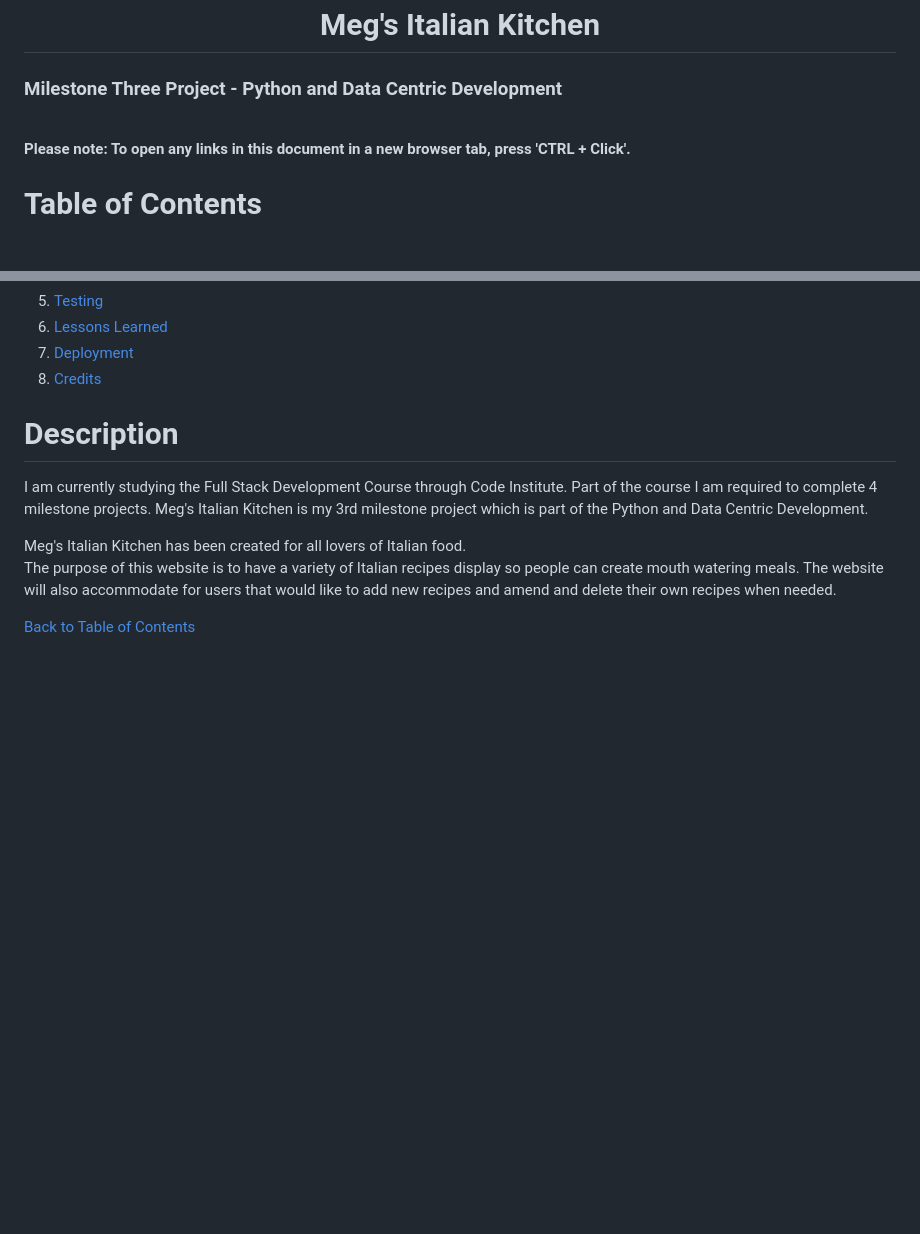
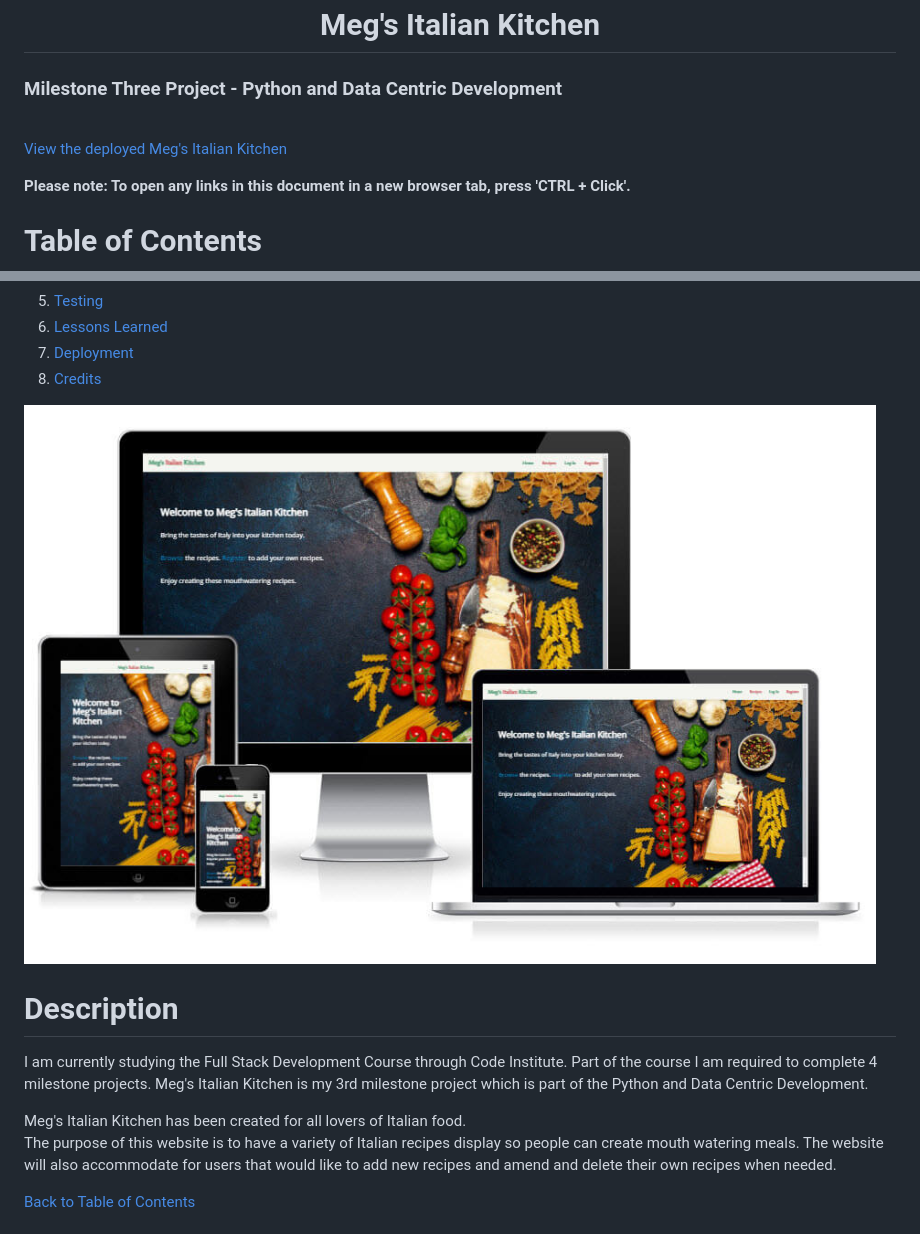
Before and after one commit to Medusas71/Megs-Italian-Kitchen, a Markdown page: README.md, 2 parts joined by grey strips. GitHub-like rendering; pictures changed too: static/images/readme-images/final-webiste.jpg (added); blank space fills up the shorter version.

Commit message:
Added link to live site & attached image of live site to Readme

```diff
--- a/README.md
+++ b/README.md
@@ -2,6 +2,8 @@
 
 <h3>Milestone Three Project - Python and Data Centric Development</h3>
 <br>
+
+[View the deployed Meg's Italian Kitchen](https://megs-italian-kitchen.herokuapp.com/index)
 
 **Please note: To open any links in this document in a new browser tab, press 'CTRL + Click'.**
 
@@ -31,6 +33,8 @@
 
 <!-- /Markdown TOC -->
 </details>
+
+![Final Website](./static/images/readme-images/final-webiste.jpg)
 
 <a id="description"></a>
 # Description
```
